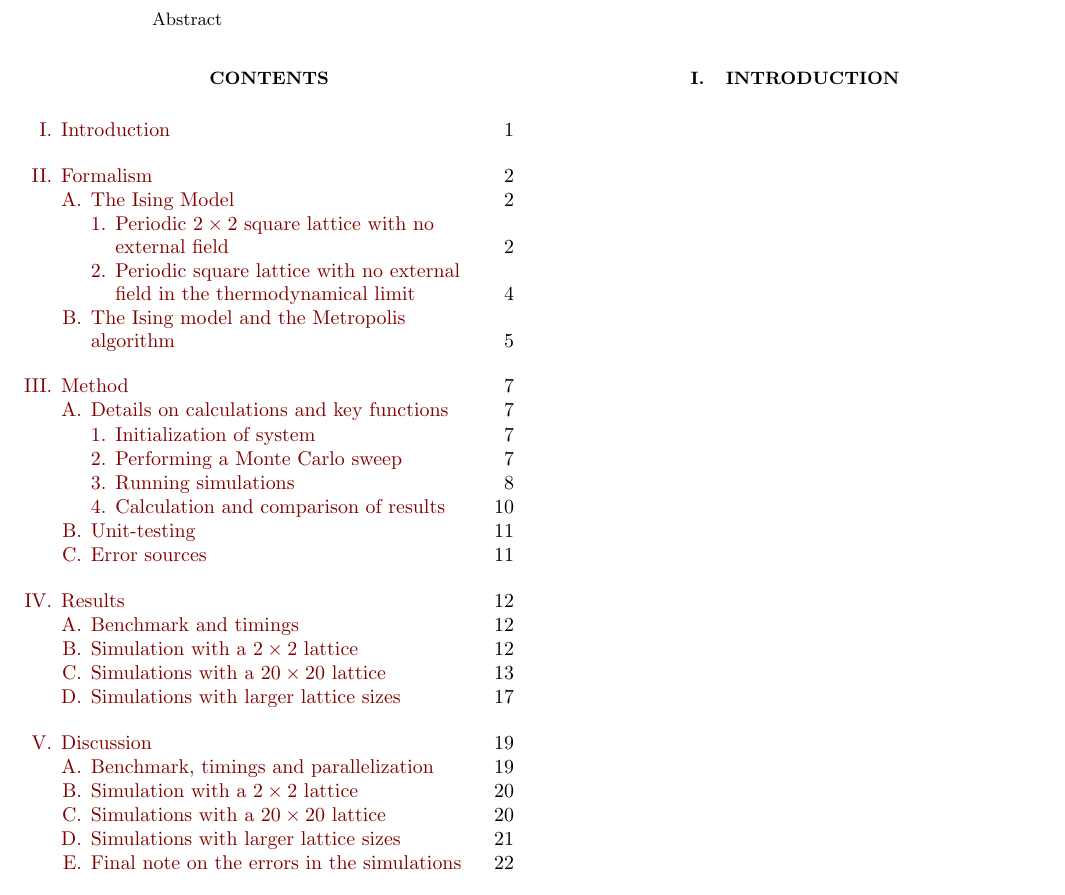
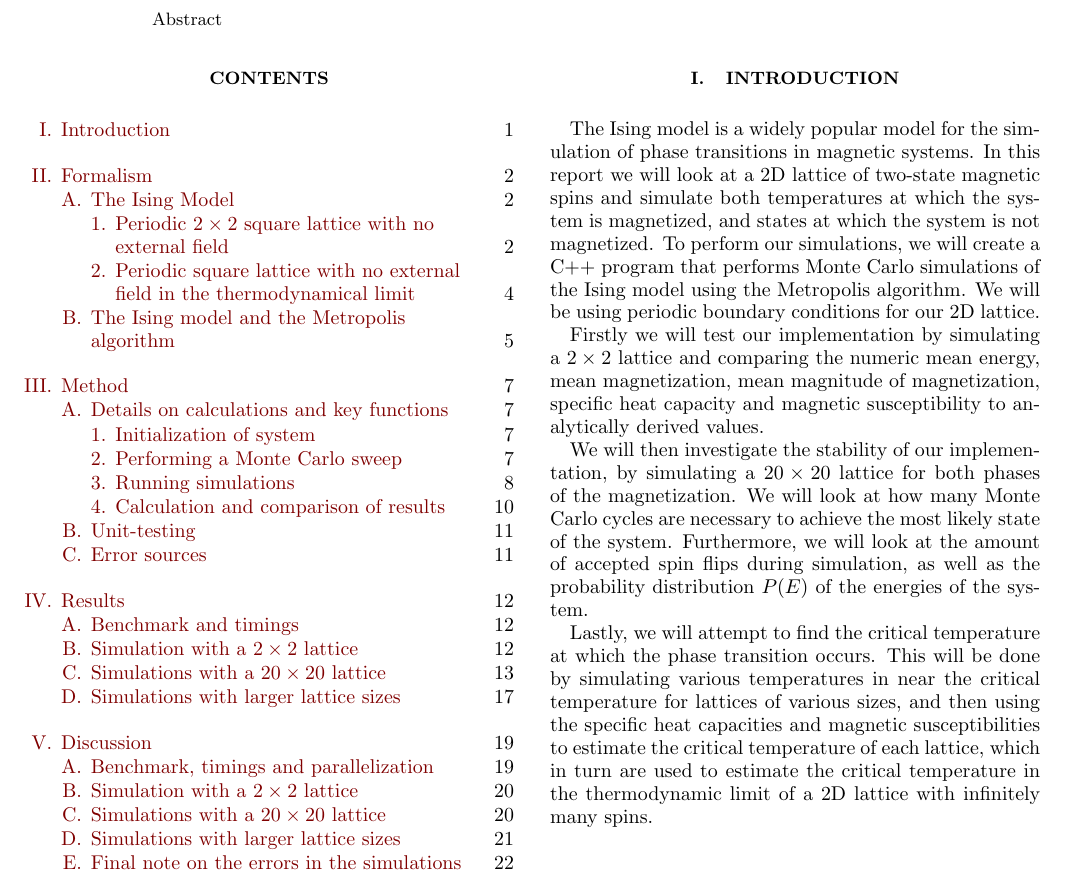
Before and after one commit to eivinsto/FYS3150_Project_4, a LaTeX paper (doc/FYS3150_Project_4.tex): part of page 1 of 24, cut so that both start at the same text. Compiled offline with pdfLaTeX.

Commit message:
added first draft if introduction

```diff
--- a/doc/FYS3150_Project_4.tex
+++ b/doc/FYS3150_Project_4.tex
@@ -138,6 +138,13 @@ Abstract
 \tableofcontents
 
 \section{Introduction} \label{sec:I}
+The Ising model is a widely popular model for the simulation of phase transitions in magnetic systems. In this report we will look at a 2D lattice of two-state magnetic spins and simulate both temperatures at which the system is magnetized, and states at which the system is not magnetized. To perform our simulations, we will create a C++ program that performs Monte Carlo simulations of the Ising model using the Metropolis algorithm. We will be using periodic boundary conditions for our 2D lattice.
+
+Firstly we will test our implementation by simulating a \(2\times 2\) lattice and comparing the numeric mean energy, mean magnetization, mean magnitude of magnetization, specific heat capacity and magnetic susceptibility to analytically derived values.
+
+We will then investigate the stability of our implementation, by simulating a \(20\times 20\) lattice for both phases of the magnetization. We will look at how many Monte Carlo cycles are necessary to achieve the most likely state of the system. Furthermore, we will look at the amount of accepted spin flips during simulation, as well as the probability distribution \(P(E)\) of the energies of the system.
+
+Lastly, we will attempt to find the critical temperature at which the phase transition occurs. This will be done by simulating various temperatures in near the critical temperature for lattices of various sizes, and then using the specific heat capacities and magnetic susceptibilities to estimate the critical temperature of each lattice, which in turn are used to estimate the critical temperature in the thermodynamic limit of a 2D lattice with infinitely many spins.
 
 
 \newpage
```
